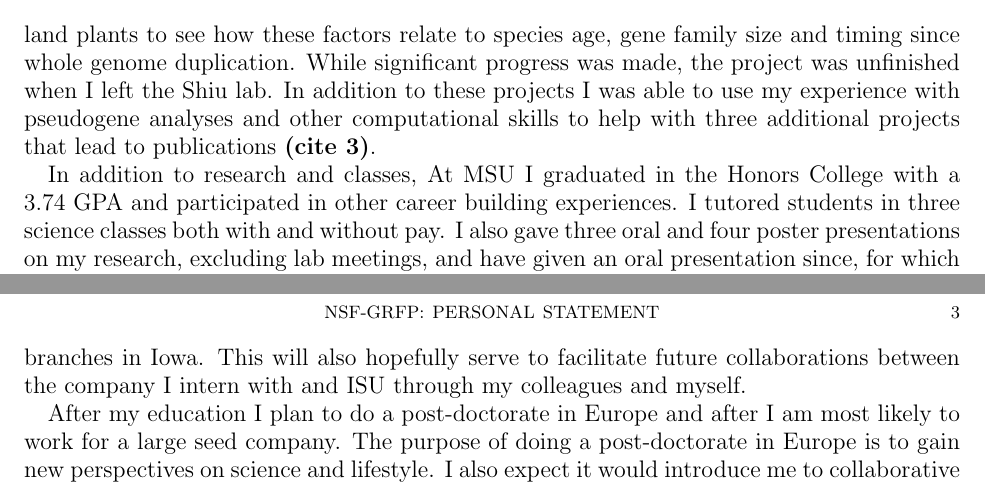
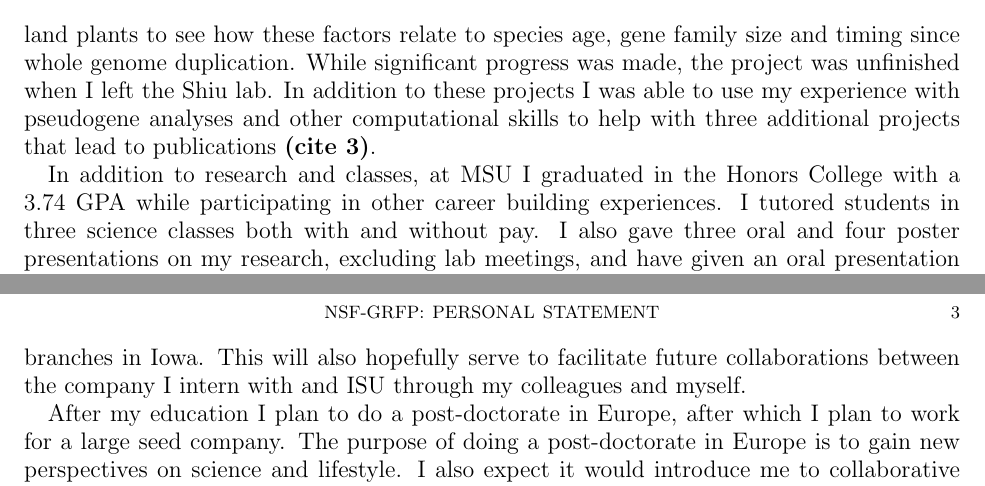
Before and after one commit to HuffordLab/ZeaGeneFlow_SNPChip, a LaTeX paper (Personal Statement.tex): two parts of pages 2 and 3 of 3, joined at a grey line, cut so that both start at the same text. Compiled offline with pdfLaTeX.

Commit message:
Made small edits to personal statement

```diff
--- a/Personal Statement.tex
+++ b/Personal Statement.tex
@@ -49,7 +49,7 @@ For this project, I planned to compare pseudogene length, distribution and rate
 While significant progress was made, the project was unfinished when I left the Shiu lab.
 In addition to these projects I was able to use my experience with pseudogene analyses and other computational skills to help with three additional projects that lead to publications \textbf{(cite 3)}.
 
-In addition to research and classes, At MSU I graduated in the Honors College with a 3.74 GPA and participated in other career building experiences.
+In addition to research and classes, at MSU I graduated in the Honors College with a 3.74 GPA while participating in other career building experiences.
 I tutored students in three science classes both with and without pay.
 I also gave three oral and four poster presentations on my research, excluding lab meetings, and have given an oral presentation since, for which I received a competitive travel award.
 I also had the opportunity to be a part of a study abroad where I went with a group of students to Nicaragua for nine days to learn about both tropical ecology and Nicaraguan culture.
@@ -79,7 +79,7 @@ I am also committed to developing research skills through experience and mentori
 At this time I consider it likely that I will work in Industry after my education, so in order to learn about the culture of industry research I plan to do an internship with one of the many seed companies that have major research branches in Iowa.
 This will also hopefully serve to facilitate future collaborations between the company I intern with and ISU through my colleagues and myself.
 
-After my education I plan to do a post-doctorate in Europe and after I am most likely to work for a large seed company.
+After my education I plan to do a post-doctorate in Europe, after which I plan to work for a large seed company.
 The purpose of doing a post-doctorate in Europe is to gain new perspectives on science and lifestyle.
 I also expect it would introduce me to collaborative opportunities that would otherwise be unavailable to me.
 After my post-doctorate I will make an effort to do more than keep up with my research.
```
Also changed, not shown: Personal Statement.pdf, Personal Statement.tex (2 more changed lines), 2 other files.
